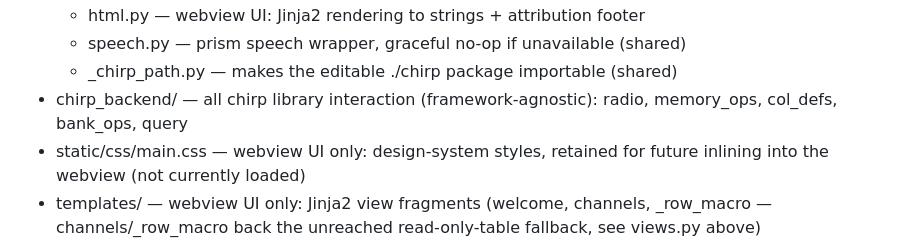
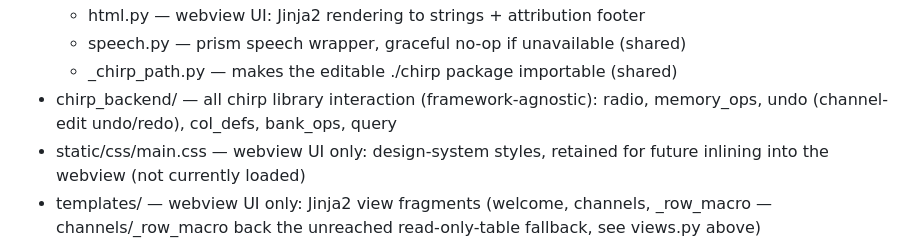
Before and after one commit to douglangley/vrp, a Markdown page: CLAUDE.md, the part around the change. Rendered like a GitHub page.

```diff
--- a/CLAUDE.md
+++ b/CLAUDE.md
@@ -136,7 +136,8 @@ the right thing to do. Do not remove or obscure it from either UI.
   - speech.py          — prism speech wrapper, graceful no-op if unavailable (shared)
   - _chirp_path.py     — makes the editable ./chirp package importable (shared)
 - chirp_backend/       — all chirp library interaction (framework-agnostic):
-                         radio, memory_ops, col_defs, bank_ops, query
+                         radio, memory_ops, undo (channel-edit undo/redo),
+                         col_defs, bank_ops, query
 - static/css/main.css  — webview UI only: design-system styles, retained for
                          future inlining into the webview (not currently loaded)
 - templates/           — webview UI only: Jinja2 view fragments (welcome,
```
Also changed, not shown: PROGRESS_LOG.md (+21 -0 lines), 1 other file.
